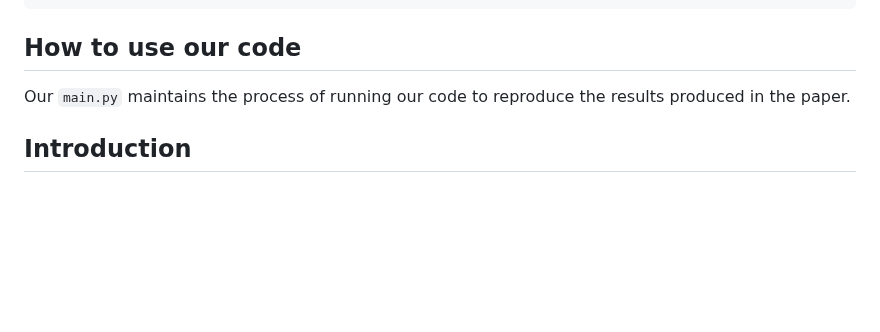
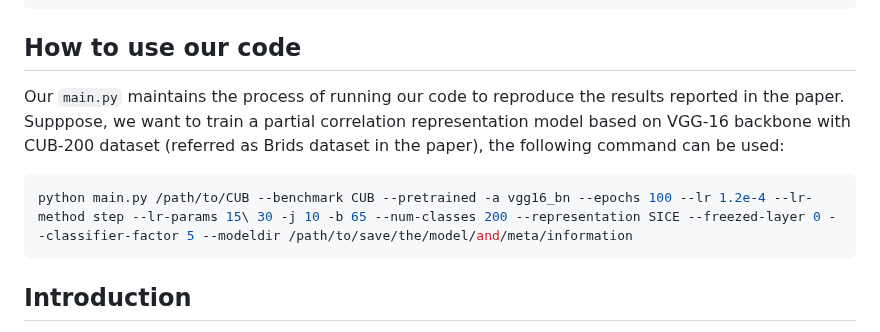
Before and after one commit to csiro-robotics/iSICE, a Markdown page: README.md, the part around the change. Rendered like a GitHub page; blank space fills up the shorter version.

````diff
--- a/README.md
+++ b/README.md
@@ -92,7 +92,11 @@ We use a modular design for this repository. From our experience, we find that s
 ```
 
 ## How to use our code
-Our `main.py` maintains the process of running our code to reproduce the results produced in the paper.
+Our `main.py` maintains the process of running our code to reproduce the results reported in the paper. Supppose, we want to train a partial correlation representation model based on VGG-16 backbone with CUB-200 dataset (referred as Brids dataset in the paper), the following command can be used:
+
+```bash
+python main.py /path/to/CUB --benchmark CUB --pretrained -a vgg16_bn --epochs 100 --lr 1.2e-4 --lr-method step --lr-params 15\ 30 -j 10 -b 65 --num-classes 200 --representation SICE --freezed-layer 0 --classifier-factor 5 --modeldir /path/to/save/the/model/and/meta/information
+```
 
 
 
````
